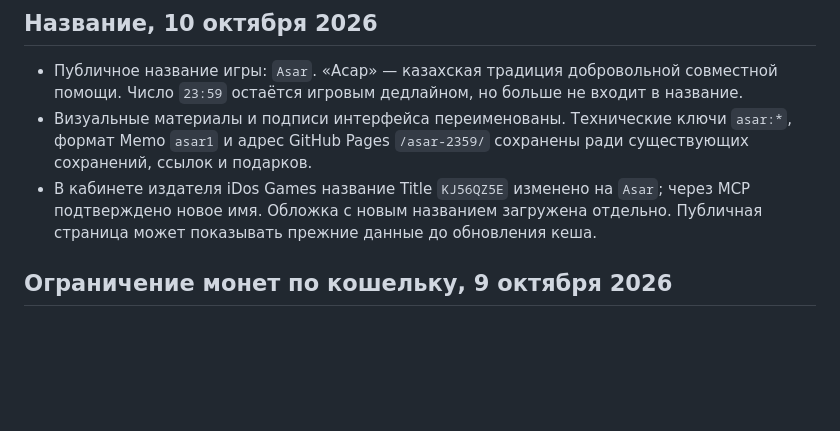
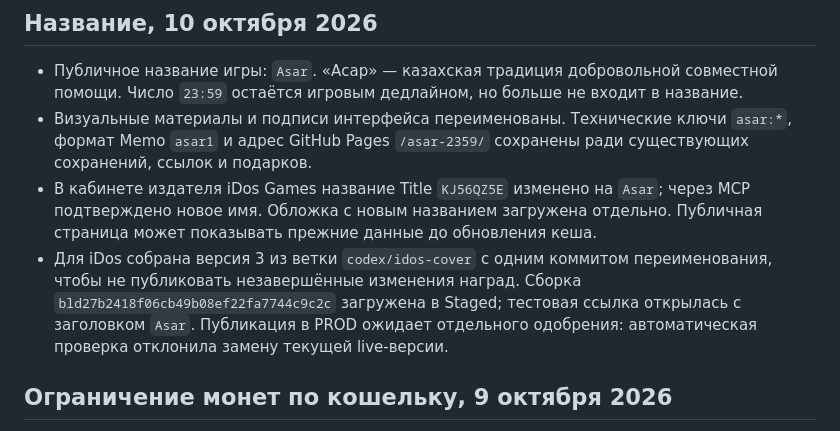
Before and after one commit to ERA216/asar-2359, a Markdown page: PROJECT_NOTES.md, the part around the change. Drawn GitHub-style; blank space fills up the shorter version.

Commit message:
Record staged Asar release

```diff
--- a/PROJECT_NOTES.md
+++ b/PROJECT_NOTES.md
@@ -5,6 +5,7 @@
 - Публичное название игры: `Asar`. «Асар» — казахская традиция добровольной совместной помощи. Число `23:59` остаётся игровым дедлайном, но больше не входит в название.
 - Визуальные материалы и подписи интерфейса переименованы. Технические ключи `asar:*`, формат Memo `asar1` и адрес GitHub Pages `/asar-2359/` сохранены ради существующих сохранений, ссылок и подарков.
 - В кабинете издателя iDos Games название Title `KJ56QZ5E` изменено на `Asar`; через MCP подтверждено новое имя. Обложка с новым названием загружена отдельно. Публичная страница может показывать прежние данные до обновления кеша.
+- Для iDos собрана версия 3 из ветки `codex/idos-cover` с одним коммитом переименования, чтобы не публиковать незавершённые изменения наград. Сборка `bld27b2418f06cb49b08ef22fa7744c9c2c` загружена в Staged; тестовая ссылка открылась с заголовком `Asar`. Публикация в PROD ожидает отдельного одобрения: автоматическая проверка отклонила замену текущей live-версии.
 
 ## Ограничение монет по кошельку, 9 октября 2026
 
```
